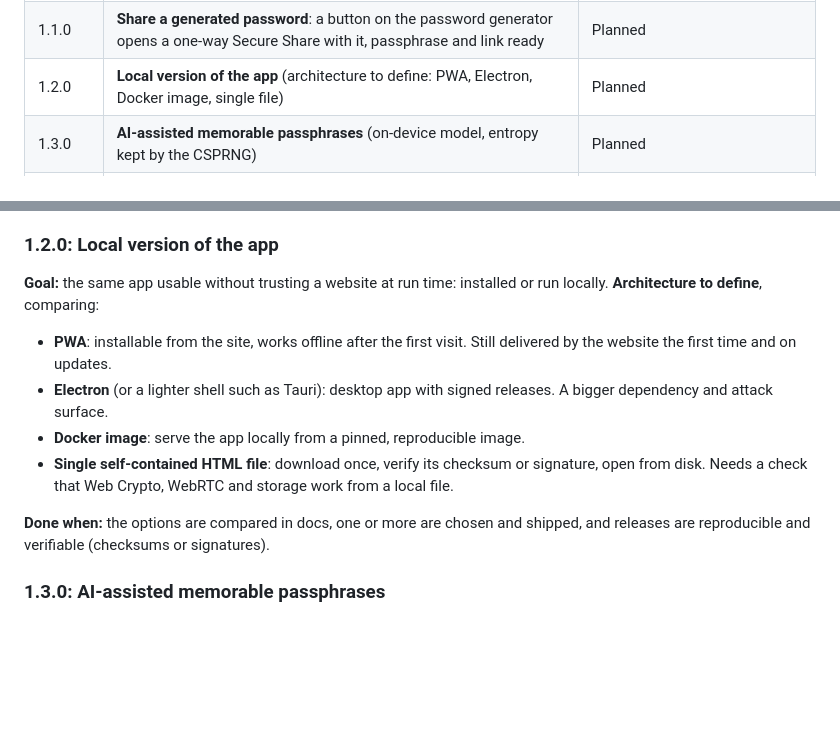
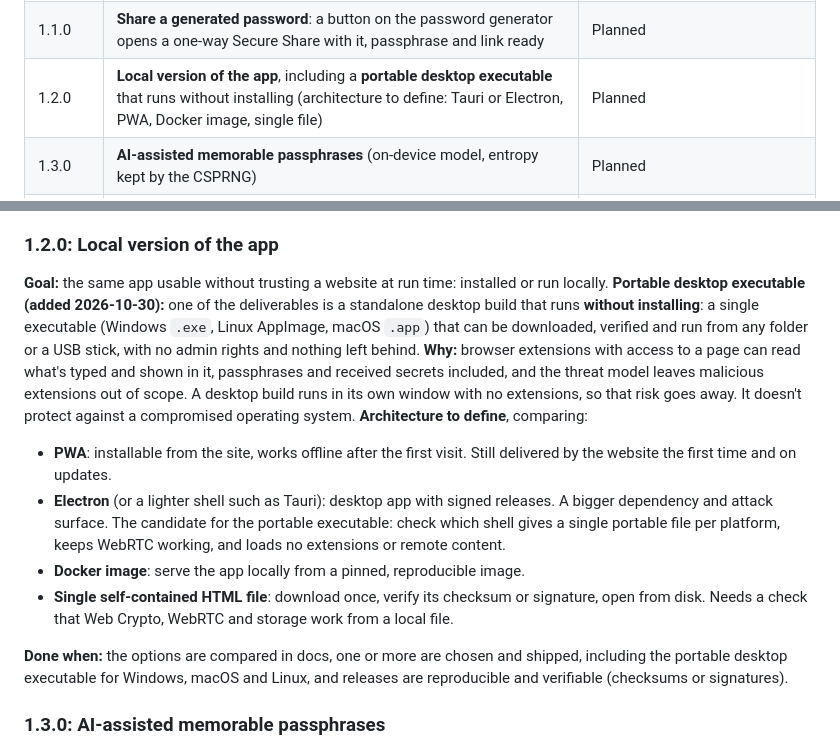
Before and after one commit to common-sec/secure-share, a Markdown page: docs/ROADMAP.md, 2 parts joined by grey strips. Drawn GitHub-style; blank space fills up the shorter version.

Commit message:
Roadmap: portable desktop executable in 1.2.0 (local version) (#53)
A standalone desktop build that runs without installing becomes an
explicit deliverable of the local version. Motivation: browser
extensions can read page content, which the threat model leaves out of
scope; a desktop build loads no extensions.


Claude-Session: https://claude.ai/code/session_01DMdsk4jgUWDNv5nD2gVG5k

Co-authored-by: Claude <noreply@anthropic.com>

```diff
--- a/docs/ROADMAP.md
+++ b/docs/ROADMAP.md
@@ -44,7 +44,7 @@ CI/CD, testing infrastructure and security process work is tracked separately, i
 | 0.12.0 | **Encrypted files**: package files, encrypt them with a password in a standard format and download the encrypted file; upload one, decrypt it and download the contents | In progress (started early, 2026-10-29) |
 | 1.0.0 | **Public launch**: release checklist and announcement, once the [pre-launch internal work](TODO.md#before-launch) is done | Planned |
 | 1.1.0 | **Share a generated password**: a button on the password generator opens a one-way Secure Share with it, passphrase and link ready | Planned |
-| 1.2.0 | **Local version of the app** (architecture to define: PWA, Electron, Docker image, single file) | Planned |
+| 1.2.0 | **Local version of the app**, including a **portable desktop executable** that runs without installing (architecture to define: Tauri or Electron, PWA, Docker image, single file) | Planned |
 | 1.3.0 | **AI-assisted memorable passphrases** (on-device model, entropy kept by the CSPRNG) | Planned |
 | 1.4.0 | **Encrypted files for a public key**: load someone's public key, encrypt for it; only their private key opens the file | Planned |
 | 1.5.0 | **Key pair wizard**: generate a key pair, send the public key over a secure channel, instructions to decrypt on another computer | Planned |
@@ -256,17 +256,27 @@ headers, the external security review) are done.
 
 ### 1.2.0: Local version of the app
 **Goal:** the same app usable without trusting a website at run time: installed or run locally.
+**Portable desktop executable (added 2026-10-30):** one of the deliverables is a standalone
+desktop build that runs **without installing**: a single executable (Windows `.exe`, Linux
+AppImage, macOS `.app`) that can be downloaded, verified and run from any folder or a USB stick,
+with no admin rights and nothing left behind. **Why:** browser extensions with access to a page
+can read what's typed and shown in it, passphrases and received secrets included, and the threat
+model leaves malicious extensions out of scope. A desktop build runs in its own window with no
+extensions, so that risk goes away. It doesn't protect against a compromised operating system.
 **Architecture to define**, comparing:
 - **PWA**: installable from the site, works offline after the first visit. Still delivered by the
   website the first time and on updates.
 - **Electron** (or a lighter shell such as Tauri): desktop app with signed releases. A bigger
-  dependency and attack surface.
+  dependency and attack surface. The candidate for the portable executable: check which shell
+  gives a single portable file per platform, keeps WebRTC working, and loads no extensions or
+  remote content.
 - **Docker image**: serve the app locally from a pinned, reproducible image.
 - **Single self-contained HTML file**: download once, verify its checksum or signature, open
   from disk. Needs a check that Web Crypto, WebRTC and storage work from a local file.
 
-**Done when:** the options are compared in docs, one or more are chosen and shipped, and releases
-are reproducible and verifiable (checksums or signatures).
+**Done when:** the options are compared in docs, one or more are chosen and shipped, including the
+portable desktop executable for Windows, macOS and Linux, and releases are reproducible and
+verifiable (checksums or signatures).
 
 ### 1.3.0: AI-assisted memorable passphrases
 **Goal:** an optional "make it a sentence" mode in which an on-device model turns CSPRNG-chosen
```
